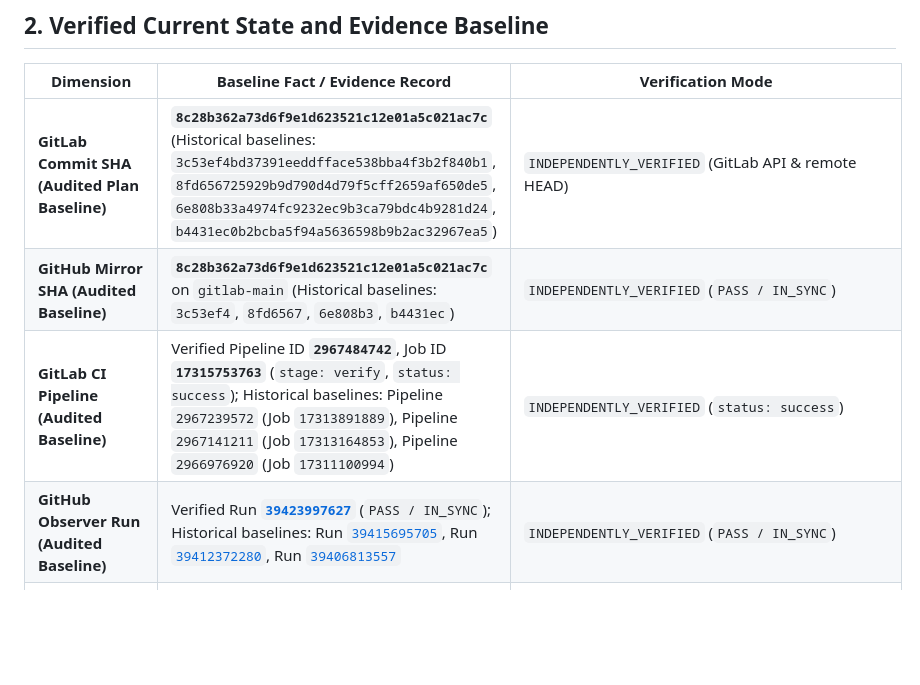
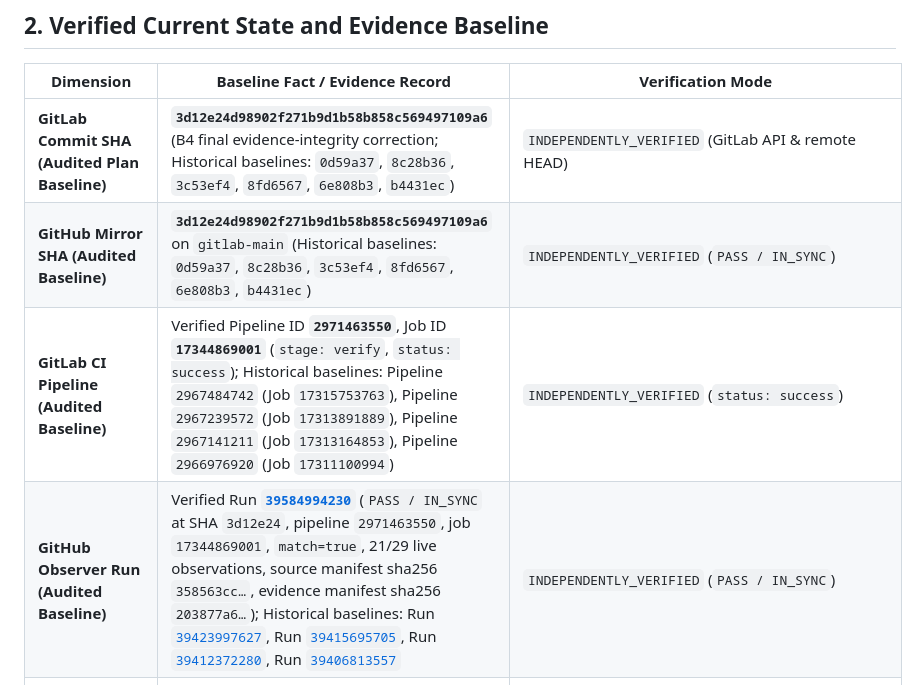
Before and after one commit to zyganali-glitch/termivance-qa-mirror, a Markdown page: plans/TERMIVANCE_MASTER_EXECUTION_PLAN.md, the part around the change. Drawn GitHub-style; blank space fills up the shorter version.

Commit message:
docs(b4-integrity): record verified QA bridge baselines for the final evidence-integrity correction
Records the independently observed verification of 3d12e24: GitLab pipeline
2971463550 (verification job 17344869001, success) and GitHub observer run
39584994230 (qa_status PASS, drift IN_SYNC, exact SHA parity, 21/29 live
observations, source manifest 358563cc…, evidence manifest 203877a6…).
Per the immutable git provenance contract (plan section 4.4), this
documentation commit's own post-push verification is dynamically bound and
observable via the public GitLab API and the GitHub observer.

```diff
--- a/plans/TERMIVANCE_MASTER_EXECUTION_PLAN.md
+++ b/plans/TERMIVANCE_MASTER_EXECUTION_PLAN.md
@@ -88,10 +88,10 @@ Termivance strictly segregates two distinct project contexts involving GitLab Pa
 
 | Dimension | Baseline Fact / Evidence Record | Verification Mode |
 |---|---|---|
-| **GitLab Commit SHA (Audited Plan Baseline)** | **`8c28b362a73d6f9e1d623521c12e01a5c021ac7c`** (Historical baselines: `3c53ef4bd37391eeddfface538bba4f3b2f840b1`, `8fd656725929b9d790d4d79f5cff2659af650de5`, `6e808b33a4974fc9232ec9b3ca79bdc4b9281d24`, `b4431ec0b2bcba5f94a5636598b9b2ac32967ea5`) | `INDEPENDENTLY_VERIFIED` (GitLab API & remote HEAD) |
-| **GitHub Mirror SHA (Audited Baseline)** | **`8c28b362a73d6f9e1d623521c12e01a5c021ac7c`** on `gitlab-main` (Historical baselines: `3c53ef4`, `8fd6567`, `6e808b3`, `b4431ec`) | `INDEPENDENTLY_VERIFIED` (`PASS / IN_SYNC`) |
-| **GitLab CI Pipeline (Audited Baseline)** | Verified Pipeline ID **`2967484742`**, Job ID **`17315753763`** (`stage: verify`, `status: success`); Historical baselines: Pipeline `2967239572` (Job `17313891889`), Pipeline `2967141211` (Job `17313164853`), Pipeline `2966976920` (Job `17311100994`) | `INDEPENDENTLY_VERIFIED` (`status: success`) |
-| **GitHub Observer Run (Audited Baseline)** | Verified Run [**`39423997627`**](https://github.com/zyganali-glitch/termivance-qa-mirror/actions/runs/39423997627) (`PASS / IN_SYNC`); Historical baselines: Run [`39415695705`](https://github.com/zyganali-glitch/termivance-qa-mirror/actions/runs/39415695705), Run [`39412372280`](https://github.com/zyganali-glitch/termivance-qa-mirror/actions/runs/39412372280), Run [`39406813557`](https://github.com/zyganali-glitch/termivance-qa-mirror/actions/runs/39406813557) | `INDEPENDENTLY_VERIFIED` (`PASS / IN_SYNC`) |
+| **GitLab Commit SHA (Audited Plan Baseline)** | **`3d12e24d98902f271b9d1b58b858c569497109a6`** (B4 final evidence-integrity correction; Historical baselines: `0d59a37`, `8c28b36`, `3c53ef4`, `8fd6567`, `6e808b3`, `b4431ec`) | `INDEPENDENTLY_VERIFIED` (GitLab API & remote HEAD) |
+| **GitHub Mirror SHA (Audited Baseline)** | **`3d12e24d98902f271b9d1b58b858c569497109a6`** on `gitlab-main` (Historical baselines: `0d59a37`, `8c28b36`, `3c53ef4`, `8fd6567`, `6e808b3`, `b4431ec`) | `INDEPENDENTLY_VERIFIED` (`PASS / IN_SYNC`) |
+| **GitLab CI Pipeline (Audited Baseline)** | Verified Pipeline ID **`2971463550`**, Job ID **`17344869001`** (`stage: verify`, `status: success`); Historical baselines: Pipeline `2967484742` (Job `17315753763`), Pipeline `2967239572` (Job `17313891889`), Pipeline `2967141211` (Job `17313164853`), Pipeline `2966976920` (Job `17311100994`) | `INDEPENDENTLY_VERIFIED` (`status: success`) |
+| **GitHub Observer Run (Audited Baseline)** | Verified Run [**`39584994230`**](https://github.com/zyganali-glitch/termivance-qa-mirror/actions/runs/39584994230) (`PASS / IN_SYNC` at SHA `3d12e24`, pipeline `2971463550`, job `17344869001`, `match=true`, 21/29 live observations, source manifest sha256 `358563cc…`, evidence manifest sha256 `203877a6…`); Historical baselines: Run [`39423997627`](https://github.com/zyganali-glitch/termivance-qa-mirror/actions/runs/39423997627), Run [`39415695705`](https://github.com/zyganali-glitch/termivance-qa-mirror/actions/runs/39415695705), Run [`39412372280`](https://github.com/zyganali-glitch/termivance-qa-mirror/actions/runs/39412372280), Run [`39406813557`](https://github.com/zyganali-glitch/termivance-qa-mirror/actions/runs/39406813557) | `INDEPENDENTLY_VERIFIED` (`PASS / IN_SYNC`) |
 | **Git Commit & Future CI Identity Paradox** | Post-push verification for any new commit is dynamically bound and verified by GitLab CI and GitHub QA observer upon push; this plan records known verified baselines without fabricating future identifiers (Section 4.4) | Immutable Git Provenance Contract |
 | **GitLab API Coverage** | **21 / 29** endpoints observed live; 8 endpoints access-limited (`401`/`403`/`404`) | `INDEPENDENTLY_VERIFIED` (Observer artifacts) |
 | **License Attribution** | MIT License visible in GitLab Project Information & header | `INDEPENDENTLY_VERIFIED` (Public Project API) |
```
Also changed, not shown: docs/HANDOFF.md (+2 -2 lines).
